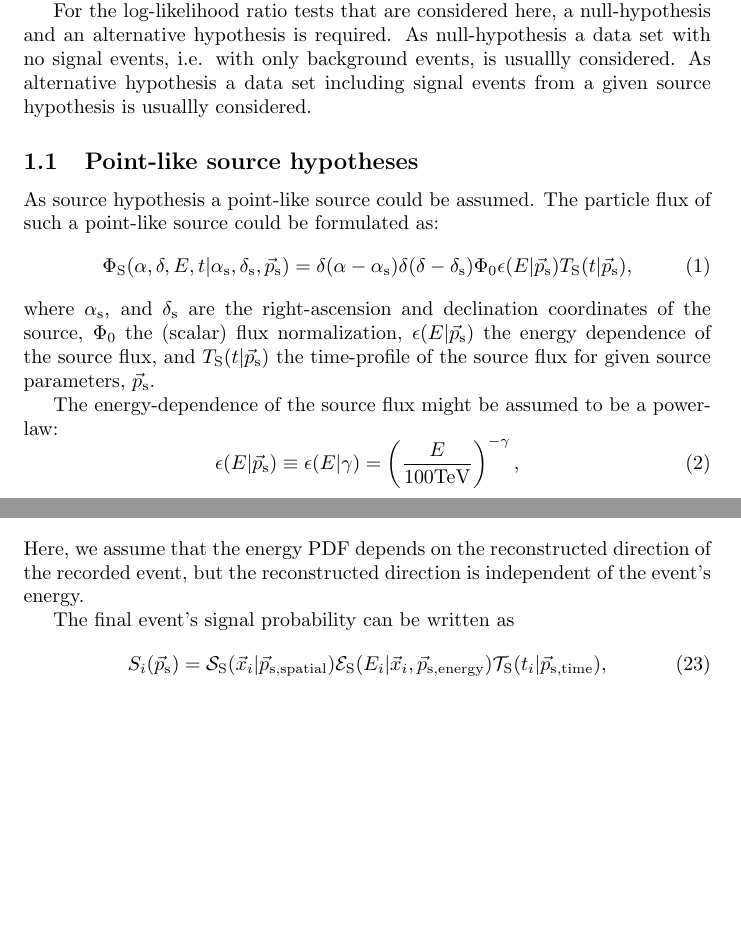
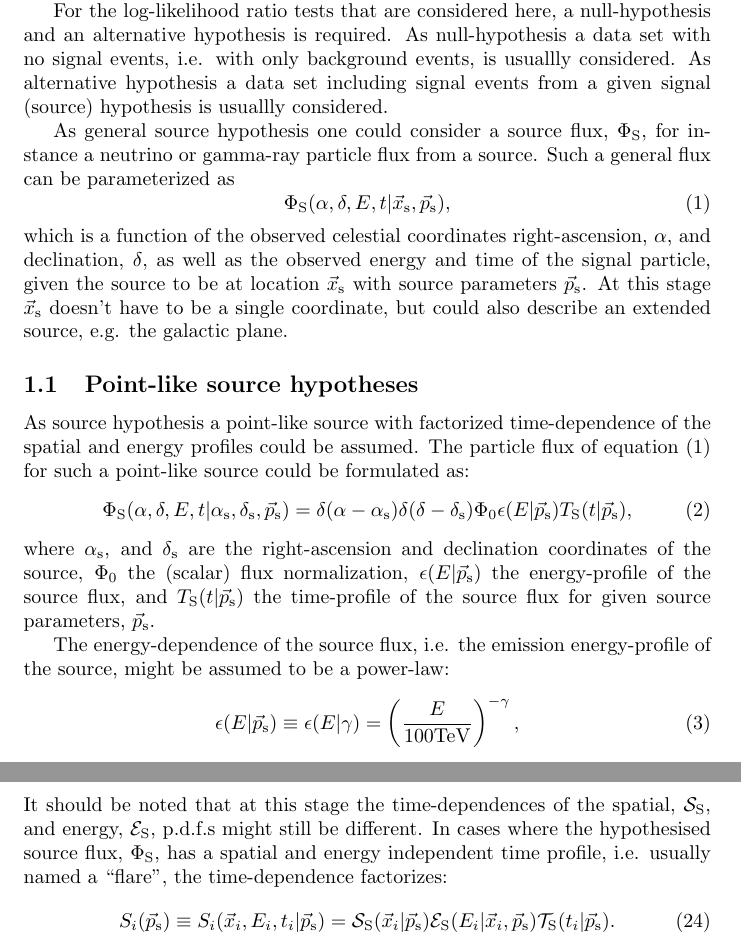
Before and after one commit to icecube/skyllh, a LaTeX document (doc/user_manual.tex): two parts of pages 1 and 4 of 14 before the commit and two parts of pages 1 and 5 of 15 after it, joined at a grey line, cut so that both start at the same text, the shorter picture padded with empty space. Compiled offline with pdfLaTeX.

Commit message:
Formulated the time-dependence of the LLH PDFs more precisely and state the assumption when the time-profile of the source factorizes.
git-svn-id: http://code.icecube.wisc.edu/svn/sandbox/skylab/branches/skyllh@167628 16731396-06f5-0310-8873-f7f720988828

```diff
--- a/doc/user_manual.tex
+++ b/doc/user_manual.tex
@@ -24,30 +24,47 @@
 
 \section{The Hypotheses}
 
-Before performing a statistical test, is is important to formulate the exact hypotheses,
-which one wants to consider.
+Before performing a statistical test, is is important to formulate the exact
+hypotheses, which one wants to consider.
 
 For the log-likelihood ratio tests that are considered here, a null-hypothesis
 and an alternative hypothesis is required. As null-hypothesis a data set with
 no signal events, i.e. with only background events, is usuallly considered.
-As alternative hypothesis a data set including signal events from a given source
-hypothesis is usuallly considered.
+As alternative hypothesis a data set including signal events from a given signal
+(source) hypothesis is usuallly considered.
+
+As general source hypothesis one could consider a source flux, $\Phi_{\mathrm{S}}$,
+for instance a neutrino or gamma-ray particle flux from a source. Such a general flux
+can be parameterized as
+\begin{equation}
+ \Phi_{\mathrm{S}}(\alpha,\delta,E,t|\xs, \ps),
+ \label{eq:PhiS-general}
+\end{equation}
+which is a function of the observed celestial coordinates right-ascension, $\alpha$, and
+declination, $\delta$, as well as the observed energy and time of the signal
+particle, given the source to be at location $\xs$ with source
+parameters $\ps$. At this stage $\xs$ doesn't have to be a single coordinate,
+but could also describe an extended source, e.g. the galactic plane.
+
 
 \subsection{Point-like source hypotheses}
 \label{sec:point-like-source-hypotheses}
 
-As source hypothesis a point-like source could be assumed. The particle flux of
-such a point-like source could be formulated as:
+As source hypothesis a point-like source with factorized time-dependence of the
+spatial and energy profiles could be assumed. The particle flux of
+equation (\ref{eq:PhiS-general}) for such a point-like source could be
+formulated as:
 \begin{equation}
  \Phi_{\mathrm{S}}(\alpha,\delta,E,t|\alpha_{\mathrm{s}}, \delta_{\mathrm{s}},\ps) = \delta(\alpha-\alpha_{\mathrm{s}})\delta(\delta-\delta_{\mathrm{s}}) \Phi_0 \epsilon(E|\ps) T_{\mathrm{S}}(t|\ps),
 \end{equation}
 where $\alpha_{\mathrm{s}}$, and $\delta_{\mathrm{s}}$ are the right-ascension
 and declination coordinates of the source, $\Phi_0$ the (scalar) flux normalization,
-$\epsilon(E|\ps)$ the energy dependence of the source flux, and
-$T_{\mathrm{S}}(t|\ps)$ the time-profile of the source flux for given source parameters,
-$\ps$.
+$\epsilon(E|\ps)$ the energy-profile of the source flux, and
+$T_{\mathrm{S}}(t|\ps)$ the time-profile of the source flux for given source
+parameters, $\ps$.
 
-The energy-dependence of the source flux might be assumed to be a power-law:
+The energy-dependence of the source flux, i.e. the emission energy-profile of
+the source, might be assumed to be a power-law:
 \begin{equation}
  \epsilon(E|\ps) \equiv \epsilon(E|\gamma) = \left(\frac{E}{100\mathrm{TeV}}\right)^{-\gamma},
 \end{equation}
@@ -239,8 +253,11 @@ $\mathcal{E}_{\mathrm{S}}$, signal probabilities:
 \begin{equation}
- \mathcal{P}_{\mathcal{SE}}(\vec{x}_i,E_i|\ps) = \mathcal{S}_{\mathrm{S}}(\vec{x}_i|\ps) \mathcal{E}_{\mathrm{S}}(E_i|\vec{x}_i,\ps).
+ S_i(\ps) \equiv S_i(\vec{x}_i, E_i, t_i|\ps) = \mathcal{S}_{\mathrm{S}}(\vec{x}_i|t_i,\ps) \mathcal{E}_{\mathrm{S}}(E_i|\vec{x}_i,t_i,\ps)
 \end{equation}
-Here, we assume that the energy PDF depends on the reconstructed direction of
-the recorded event, but the reconstructed direction is independent of the
-event's energy.
-
-The final event's signal probability can be written as
+It should be noted that at this stage the time-dependences of the spatial,
+$\mathcal{S}_{\mathrm{S}}$, and energy, $\mathcal{E}_{\mathrm{S}}$, p.d.f.s
+might still be different. In cases where the hypothesised source flux,
+$\Phi_{\mathrm{S}}$, has a spatial and energy independent time profile, i.e.
+usually named a ``flare'', the time-dependence factorizes:
+\begin{equation}
+ S_i(\ps) \equiv S_i(\vec{x}_i, E_i, t_i|\ps) = \mathcal{S}_{\mathrm{S}}(\vec{x}_i|\ps) \mathcal{E}_{\mathrm{S}}(E_i|\vec{x}_i,\ps) \mathcal{T}_{\mathrm{S}}(t_i|\ps).
+\end{equation}
```
Also changed, not shown: doc/user_manual.pdf, doc/user_manual.tex (29 more changed lines).
